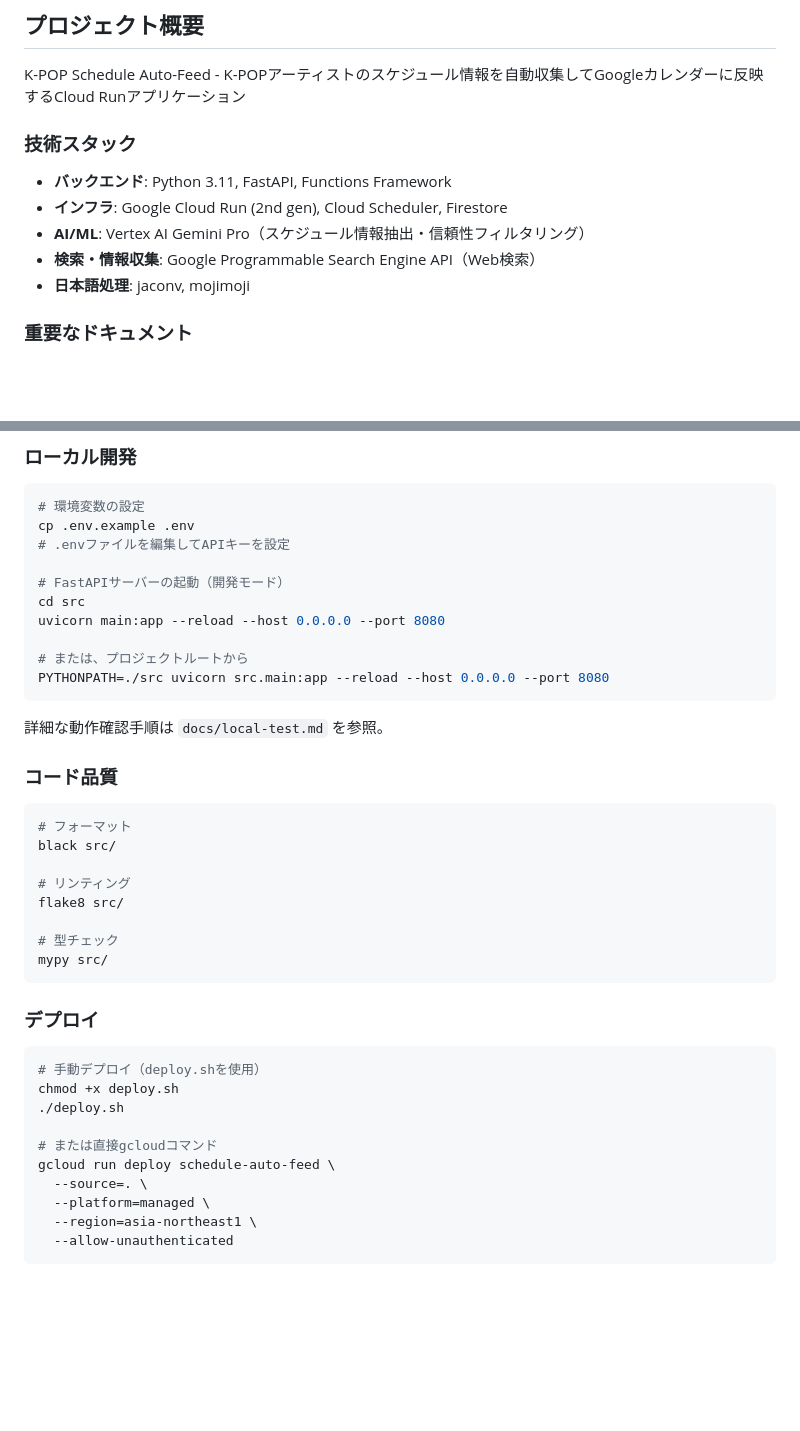
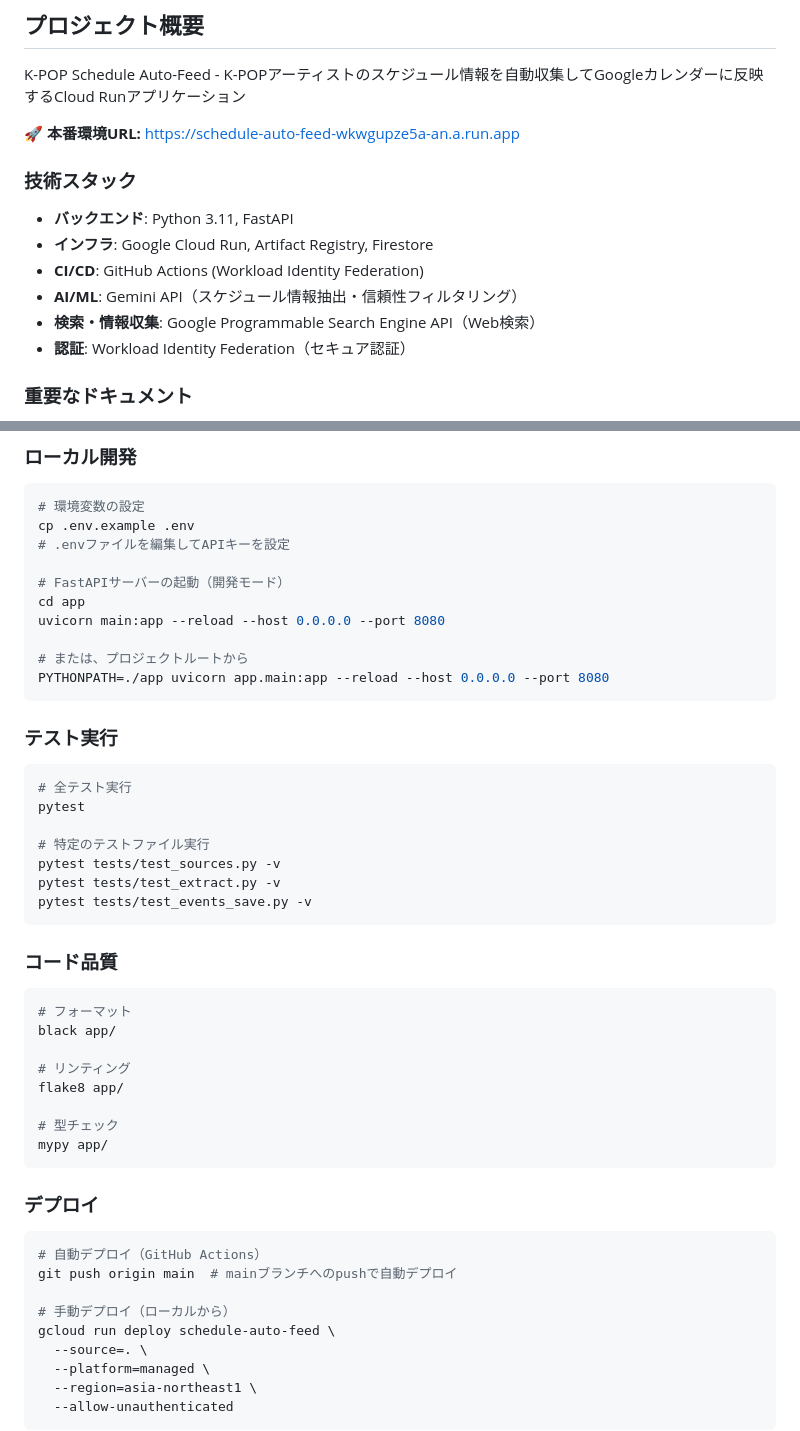
Before and after one commit to kabu-tech/schedule, a Markdown page: CLAUDE.md, 2 parts joined by grey strips. Drawn GitHub-style; blank space fills up the shorter version.

Commit message:
docs: update CLAUDE.md with current production status and architecture
- Added production URL: https://schedule-auto-feed-wkwgupze5a-an.a.run.app
- Updated technology stack to reflect current implementation
- Changed directory references from src/ to app/
- Added test execution commands
- Updated deployment instructions to reflect GitHub Actions CI/CD
- Reflected Workload Identity Federation authentication

🤖 Generated with [Claude Code](https://claude.ai/code)

Co-Authored-By: Claude <noreply@anthropic.com>

````diff
--- a/CLAUDE.md
+++ b/CLAUDE.md
@@ -6,12 +6,15 @@ This file provides guidance to Claude Code (claude.ai/code) when working with co
 
 K-POP Schedule Auto-Feed - K-POPアーティストのスケジュール情報を自動収集してGoogleカレンダーに反映するCloud Runアプリケーション
 
+**🚀 本番環境URL:** https://schedule-auto-feed-wkwgupze5a-an.a.run.app
+
 ### 技術スタック
-- **バックエンド**: Python 3.11, FastAPI, Functions Framework
-- **インフラ**: Google Cloud Run (2nd gen), Cloud Scheduler, Firestore
-- **AI/ML**: Vertex AI Gemini Pro（スケジュール情報抽出・信頼性フィルタリング）
+- **バックエンド**: Python 3.11, FastAPI
+- **インフラ**: Google Cloud Run, Artifact Registry, Firestore
+- **CI/CD**: GitHub Actions (Workload Identity Federation)
+- **AI/ML**: Gemini API（スケジュール情報抽出・信頼性フィルタリング）
 - **検索・情報収集**: Google Programmable Search Engine API（Web検索）
-- **日本語処理**: jaconv, mojimoji
+- **認証**: Workload Identity Federation（セキュア認証）
 
 ### 重要なドキュメント
 - **setup.md**: 初心者向けの詳細なセットアップガイド
@@ -37,34 +40,42 @@ cp .env.example .env
 # .envファイルを編集してAPIキーを設定
 
 # FastAPIサーバーの起動（開発モード）
-cd src
+cd app
 uvicorn main:app --reload --host 0.0.0.0 --port 8080
 
 # または、プロジェクトルートから
-PYTHONPATH=./src uvicorn src.main:app --reload --host 0.0.0.0 --port 8080
+PYTHONPATH=./app uvicorn app.main:app --reload --host 0.0.0.0 --port 8080
 ```
 
-詳細な動作確認手順は `docs/local-test.md` を参照。
+### テスト実行
+```bash
+# 全テスト実行
+pytest
+
+# 特定のテストファイル実行
+pytest tests/test_sources.py -v
+pytest tests/test_extract.py -v
+pytest tests/test_events_save.py -v
+```
 
 ### コード品質
 ```bash
 # フォーマット
-black src/
+black app/
 
 # リンティング
-flake8 src/
+flake8 app/
 
 # 型チェック
-mypy src/
+mypy app/
 ```
 
 ### デプロイ
 ```bash
-# 手動デプロイ（deploy.shを使用）
-chmod +x deploy.sh
-./deploy.sh
+# 自動デプロイ（GitHub Actions）
+git push origin main  # mainブランチへのpushで自動デプロイ
 
-# または直接gcloudコマンド
+# 手動デプロイ（ローカルから）
 gcloud run deploy schedule-auto-feed \
   --source=. \
   --platform=managed \
````
